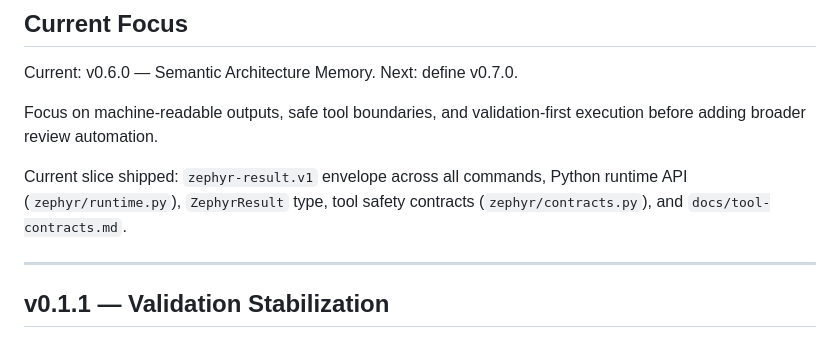
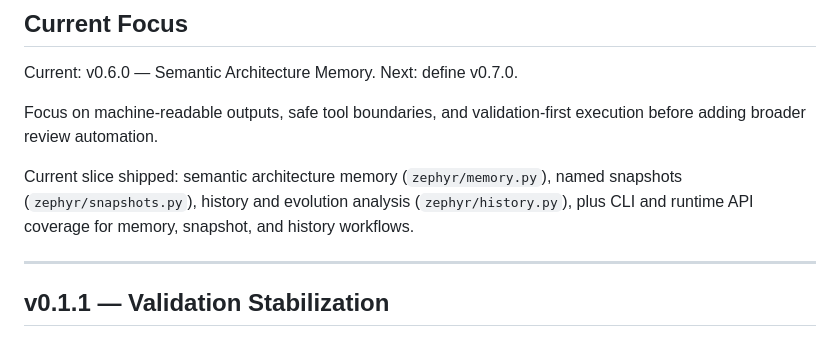
Before and after one commit to MCamner/zephyr-workbench, a Markdown page: ROADMAP.md, the part around the change. Rendered like a GitHub page.

Commit message:
update documentation

```diff
--- a/ROADMAP.md
+++ b/ROADMAP.md
@@ -22,7 +22,7 @@ Next:    define v0.7.0.
 
 Focus on machine-readable outputs, safe tool boundaries, and validation-first execution before adding broader review automation.
 
-Current slice shipped: `zephyr-result.v1` envelope across all commands, Python runtime API (`zephyr/runtime.py`), `ZephyrResult` type, tool safety contracts (`zephyr/contracts.py`), and `docs/tool-contracts.md`.
+Current slice shipped: semantic architecture memory (`zephyr/memory.py`), named snapshots (`zephyr/snapshots.py`), history and evolution analysis (`zephyr/history.py`), plus CLI and runtime API coverage for memory, snapshot, and history workflows.
 
 ---
 
```
